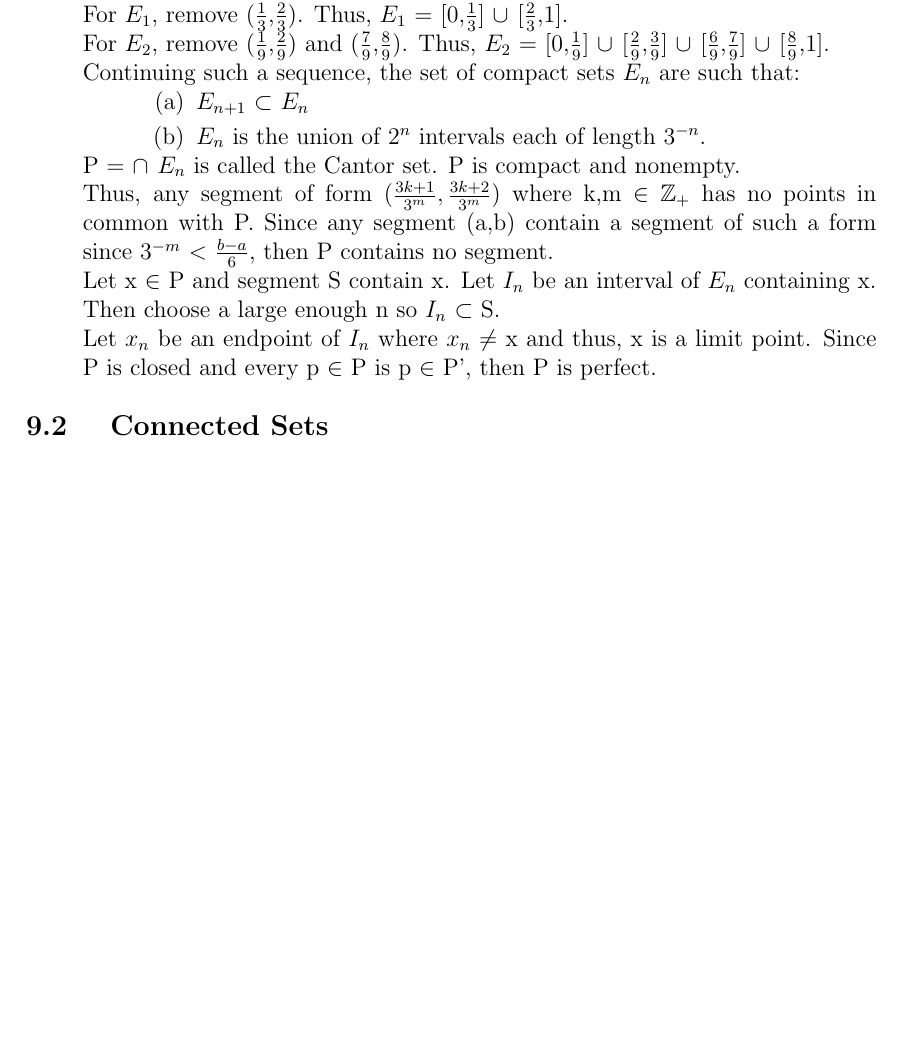
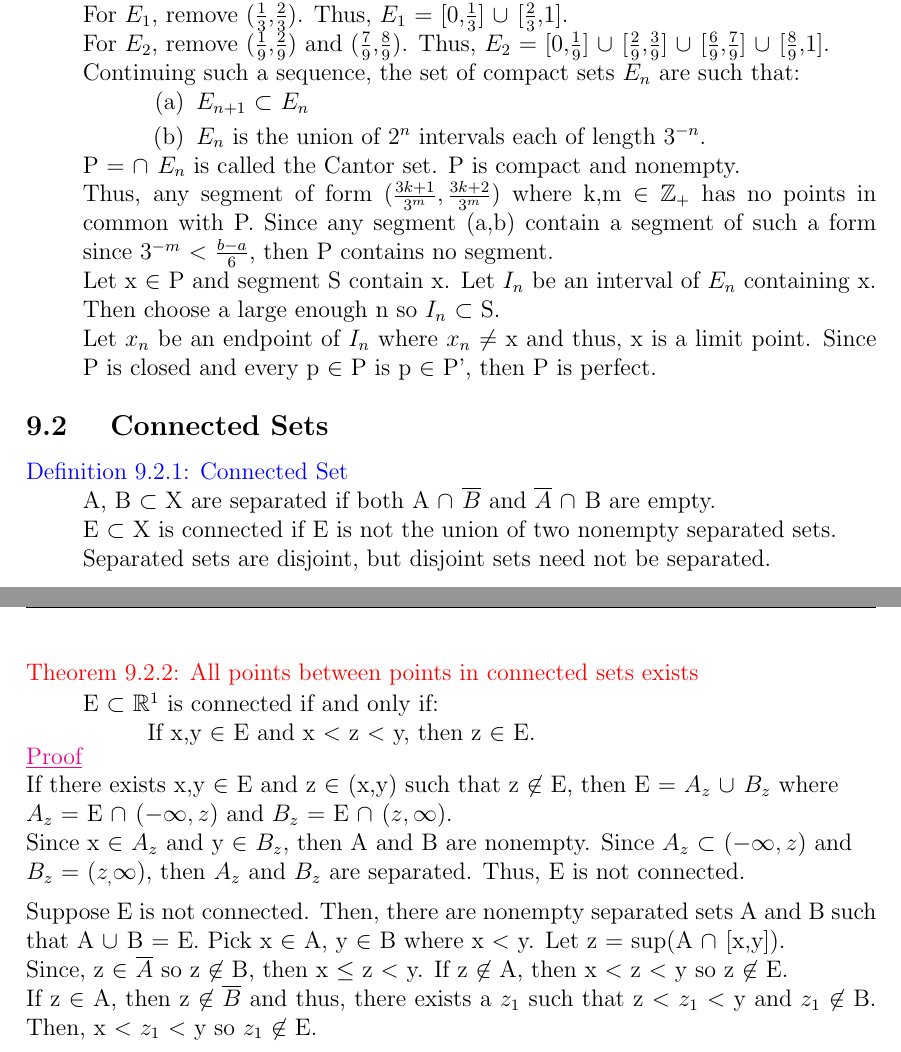
Before and after one commit to AzureAmber/Real-Analysis, a LaTeX document (main.tex, which reads Content/C9.tex): part of page 28 of 29 before the commit and two parts of pages 28 and 29 of 30 after it, the two joined at a grey line, cut so that both start at the same text, the shorter picture padded with empty space. Compiled offline with pdfLaTeX.

Commit message:
Updated C9

```diff
--- a/Content/C9.tex
+++ b/Content/C9.tex
@@ -101,3 +101,53 @@
 
 
 \subsection{ Connected Sets }
+
+{ \color{blue} Definition 9.2.1: Connected Set }
+
+	\begin{adjustbox}{minipage=14cm, right, vspace=0.1cm 0cm}
+		A, B $\subset$ X are separated if both
+		A $\cap_{}^{}$ $\overline{B}$ and
+		$\overline{A}$ $\cap_{}^{}$ B are empty.
+
+		E $\subset$ X is connected if E is not the union of two nonempty
+		separated sets.
+
+		Separated sets are disjoint, but disjoint sets need not be separated. \\
+	\end{adjustbox}
+
+\newpage
+
+{ \color{red} Theorem 9.2.2: All points between points in connected sets exists }
+
+	\begin{adjustbox}{minipage=14cm, right, vspace=0.1cm 0cm}
+		E $\subset$ $\mathbb{R}^1$ is connected if and only if:
+
+		\hspace{1cm} If x,y $\in$ E and x $<$ z $<$ y, then z $\in$ E.
+	\end{adjustbox}
+
+{ \color{magenta} \underline{Proof} }
+
+	If there exists x,y $\in$ E and z $\in$ (x,y) such that z $\not \in$ E,
+	then E = $A_z$ $\cup_{}^{}$ $B_z$ where
+
+	$A_z$ = E $\cap_{}^{}$ ($-\infty,z$)
+	and $B_z$ = E $\cap_{}^{}$ ($z,\infty$).
+
+	Since x $\in$ $A_z$ and y $\in$ $B_z$, then A and B are nonempty.
+	Since $A_z$ $\subset$ ($-\infty,z$) and
+
+	$B_z$ = ($z_,\infty$),
+	then $A_z$ and $B_z$ are separated. Thus, E is not connected.
+
+	\vspace{0.2cm}
+
+	Suppose E is not connected. Then, there are nonempty separated sets
+	A and B such that A $\cup_{}^{}$ B = E. Pick x $\in$ A, y $\in$ B
+	where x $<$ y. Let z = sup(A $\cap_{}^{}$ [x,y]).
+
+	Since, z $\in$ $\overline{A}$ so z $\not \in$ B, then x $\leq$ z $<$ y.
+	If z $\not \in$ A, then x $<$ z $<$ y so z $\not \in$ E.
+
+	If z $\in$ A, then z $\not \in$ $\overline{B}$ and thus,
+	there exists a $z_1$ such that z $<$ $z_1$ $<$ y and $z_1$ $\not \in$ B.
+	Then, x $<$ $z_1$ $<$ y so $z_1$ $\not \in$ E.
```
Also changed, not shown: Content/C8.tex (+1 -1 lines), main.pdf, 7 other files.
